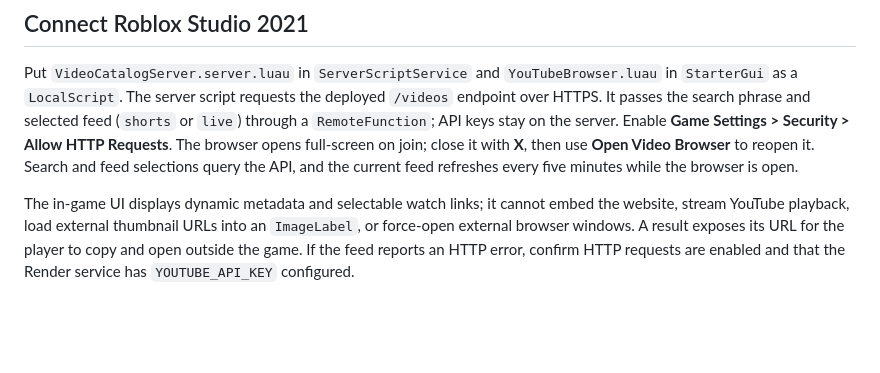
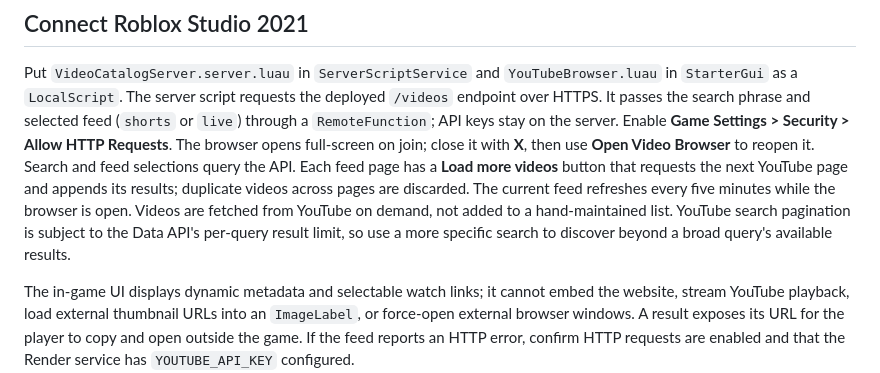
Before and after one commit to tailsthehero10/custom.api.Hexium, a Markdown page: README.md, the part around the change. Rendered like a GitHub page; blank space fills up the shorter version.

Commit message:
read read ALL READ

```diff
--- a/README.md
+++ b/README.md
@@ -123,8 +123,13 @@ phrase and selected feed (`shorts` or `live`) through a `RemoteFunction`; API
 keys stay on the server. Enable **Game Settings > Security > Allow HTTP
 Requests**. The browser opens full-screen on join; close it with **X**, then
 use **Open Video Browser** to reopen it. Search and feed selections query the
-API, and the current feed refreshes every five minutes while the browser is
-open.
+API. Each feed page has a **Load more videos** button that requests the next
+YouTube page and appends its results; duplicate videos across pages are
+discarded. The current feed refreshes every five minutes while the browser is
+open. Videos are fetched from YouTube on demand, not added to a hand-maintained
+list. YouTube search pagination is subject to the Data API's per-query result
+limit, so use a more specific search to discover beyond a broad query's
+available results.
 
 The in-game UI displays dynamic metadata and selectable watch links; it cannot
 embed the website, stream YouTube playback, load external thumbnail URLs into
```
